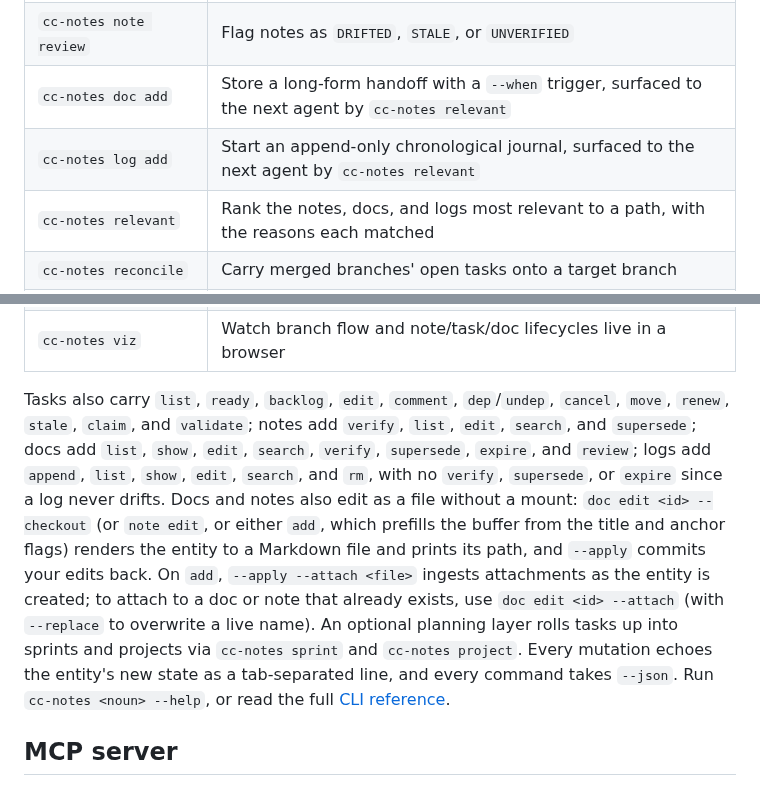
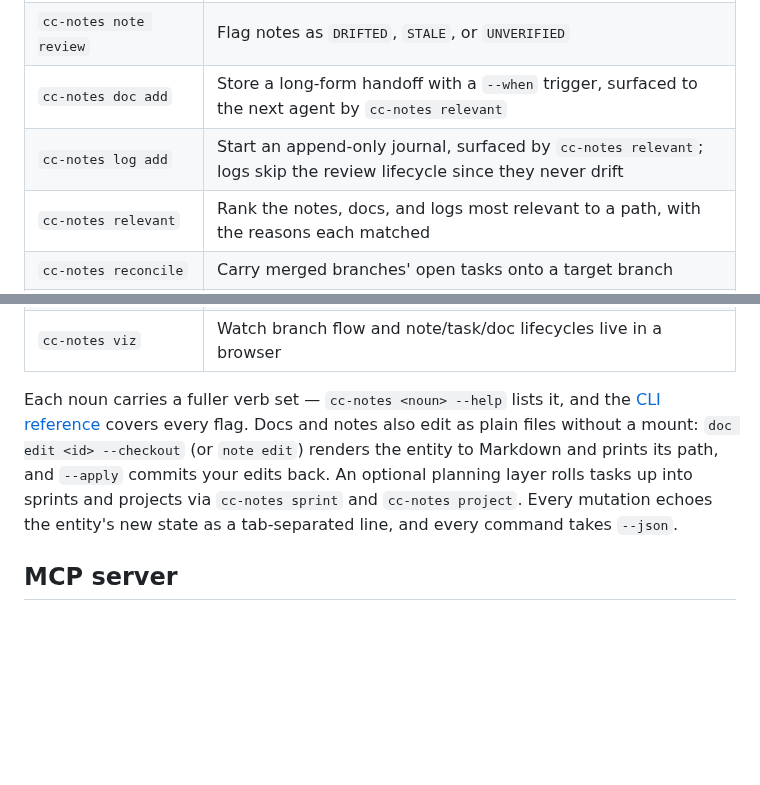
Before and after one commit to yasyf/cc-notes, a Markdown page: README.md, 2 parts joined by grey strips. GitHub-like rendering; blank space fills up the shorter version.

```diff
--- a/README.md
+++ b/README.md
@@ -112,7 +112,7 @@ Each hit comes back with a verdict:
 | `cc-notes note add` | Add a note, optionally anchored to a path, directory, commit, or branch |
 | `cc-notes note review` | Flag notes as `DRIFTED`, `STALE`, or `UNVERIFIED` |
 | `cc-notes doc add` | Store a long-form handoff with a `--when` trigger, surfaced to the next agent by `cc-notes relevant` |
-| `cc-notes log add` | Start an append-only chronological journal, surfaced to the next agent by `cc-notes relevant` |
+| `cc-notes log add` | Start an append-only journal, surfaced by `cc-notes relevant`; logs skip the review lifecycle since they never drift |
 | `cc-notes relevant` | Rank the notes, docs, and logs most relevant to a path, with the reasons each matched |
 | `cc-notes reconcile` | Carry merged branches' open tasks onto a target branch |
 | `cc-notes blame` | Name the task(s) a commit implemented |
@@ -121,7 +121,7 @@ Each hit comes back with a verdict:
 | `cc-notes mount` | Expose notes and tasks as an editable `.notes` filesystem (needs a `_fuse` binary; auto-mounted by `init`) |
 | `cc-notes viz` | Watch branch flow and note/task/doc lifecycles live in a browser |
 
-Tasks also carry `list`, `ready`, `backlog`, `edit`, `comment`, `dep`/`undep`, `cancel`, `move`, `renew`, `stale`, `claim`, and `validate`; notes add `verify`, `list`, `edit`, `search`, and `supersede`; docs add `list`, `show`, `edit`, `search`, `verify`, `supersede`, `expire`, and `review`; logs add `append`, `list`, `show`, `edit`, `search`, and `rm`, with no `verify`, `supersede`, or `expire` since a log never drifts. Docs and notes also edit as a file without a mount: `doc edit <id> --checkout` (or `note edit`, or either `add`, which prefills the buffer from the title and anchor flags) renders the entity to a Markdown file and prints its path, and `--apply` commits your edits back. On `add`, `--apply --attach <file>` ingests attachments as the entity is created; to attach to a doc or note that already exists, use `doc edit <id> --attach` (with `--replace` to overwrite a live name). An optional planning layer rolls tasks up into sprints and projects via `cc-notes sprint` and `cc-notes project`. Every mutation echoes the entity's new state as a tab-separated line, and every command takes `--json`. Run `cc-notes <noun> --help`, or read the full [CLI reference](plugin/skills/using-cc-notes/references/cli-reference.md).
+Each noun carries a fuller verb set — `cc-notes <noun> --help` lists it, and the [CLI reference](plugin/skills/using-cc-notes/references/cli-reference.md) covers every flag. Docs and notes also edit as plain files without a mount: `doc edit <id> --checkout` (or `note edit`) renders the entity to Markdown and prints its path, and `--apply` commits your edits back. An optional planning layer rolls tasks up into sprints and projects via `cc-notes sprint` and `cc-notes project`. Every mutation echoes the entity's new state as a tab-separated line, and every command takes `--json`.
 
 ## MCP server
 
```
Also changed, not shown: other parts of README.md (+3 -3 lines), docs/assets/demo.png, 1 other file.
